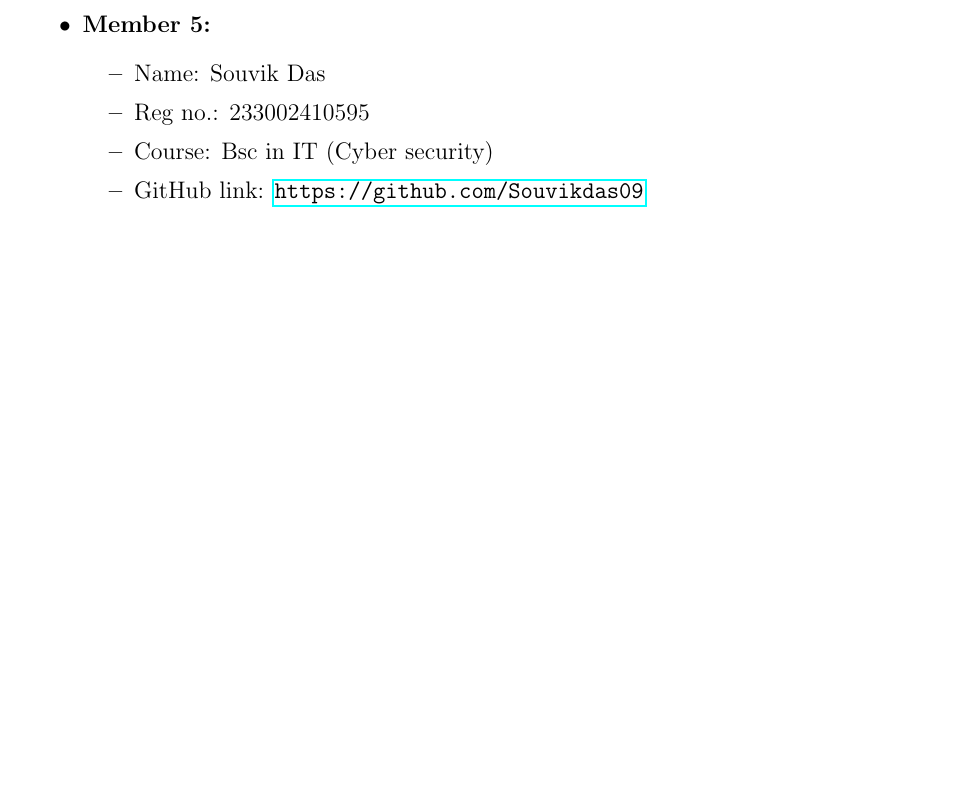
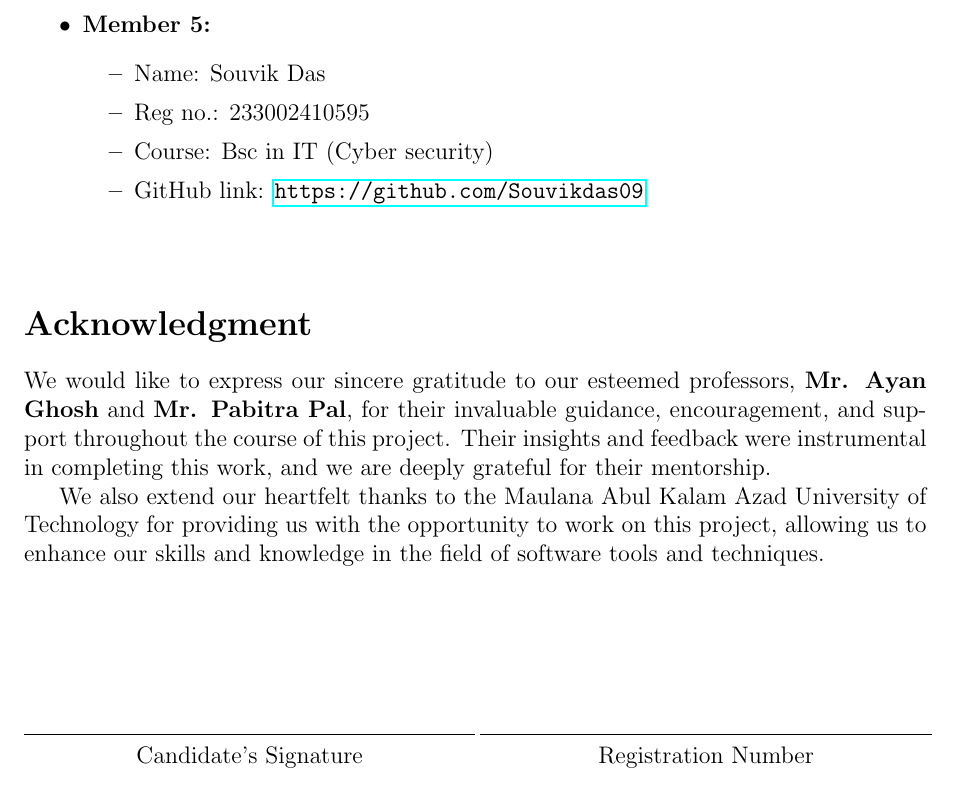
Before and after one commit to Akaanee/Lab-Notebook-Group-3, a LaTeX document (main.tex): part of page 3 of 10, cut so that both start at the same text, the shorter picture padded with empty space. Compiled offline with pdfLaTeX.

Commit message:
Update main.tex

```diff
--- a/main.tex
+++ b/main.tex
@@ -72,6 +72,19 @@
         \item GitHub link: \url{https://github.com/Souvikdas09}
     \end{itemize}
 \end{itemize}
+\vspace{16pt}
+\section*{Acknowledgment}
+
+We would like to express our sincere gratitude to our esteemed professors, \textbf{Mr. Ayan Ghosh} and \textbf{Mr. Pabitra Pal}, for their invaluable guidance, encouragement, and support throughout the course of this project. Their insights and feedback were instrumental in completing this work, and we are deeply grateful for their mentorship.
+
+We also extend our heartfelt thanks to the Maulana Abul Kalam Azad University of Technology for providing us with the opportunity to work on this project, allowing us to enhance our skills and knowledge in the field of software tools and techniques.
+
+\vspace{1in}
+
+\noindent\makebox[0.5\textwidth]{\hrulefill} \hfill \makebox[0.5\textwidth]{\hrulefill}
+
+\noindent\makebox[0.5\textwidth]{Candidate's Signature} \hfill \makebox[0.5\textwidth]{Registration Number}
+
 
 \newpage % Start index on a new page
 \tableofcontents % Generate table of contents
```
